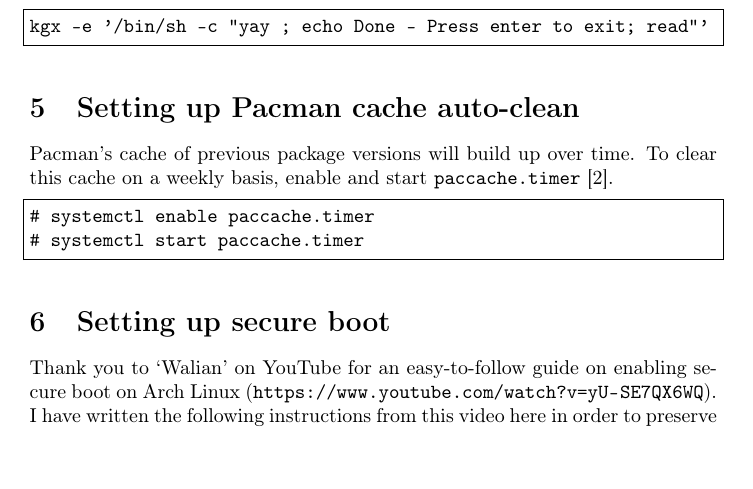
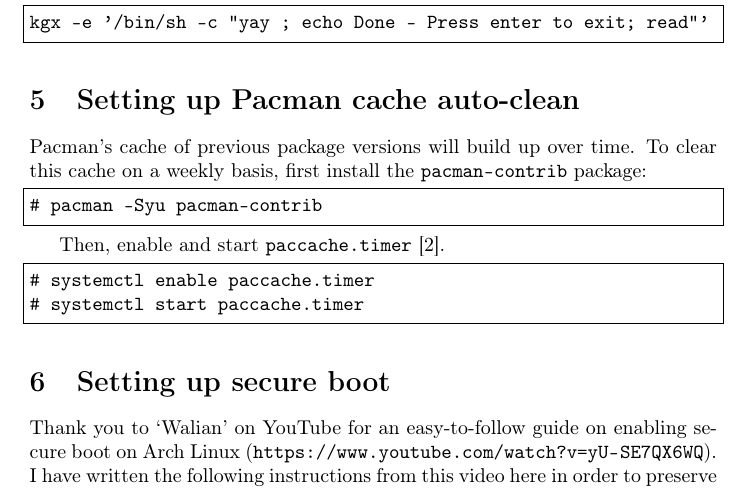
Before and after one commit to Wartybix/Arch-Post-Install, a LaTeX document (instructions.tex): part of page 2 of 7, cut so that both start at the same text. Compiled offline with pdfLaTeX.

Commit message:
Added instruction to install pacman-contrib

```diff
--- a/instructions.tex
+++ b/instructions.tex
@@ -90,7 +90,12 @@ kgx -e '/bin/sh -c "yay ; echo Done - Press enter to exit; read"'
 \section{Setting up Pacman cache auto-clean}
 
 Pacman's cache of previous package versions will build up over time.
-To clear this cache on a weekly basis, enable and start \lstinline|paccache.timer| \cite{paccache-timer}.
+To clear this cache on a weekly basis, first install the \lstinline|pacman-contrib| package:
+\begin{lstlisting}
+# pacman -Syu pacman-contrib
+\end{lstlisting}
+
+Then, enable and start \lstinline|paccache.timer| \cite{paccache-timer}.
 
 \begin{lstlisting}
 # systemctl enable paccache.timer
```
